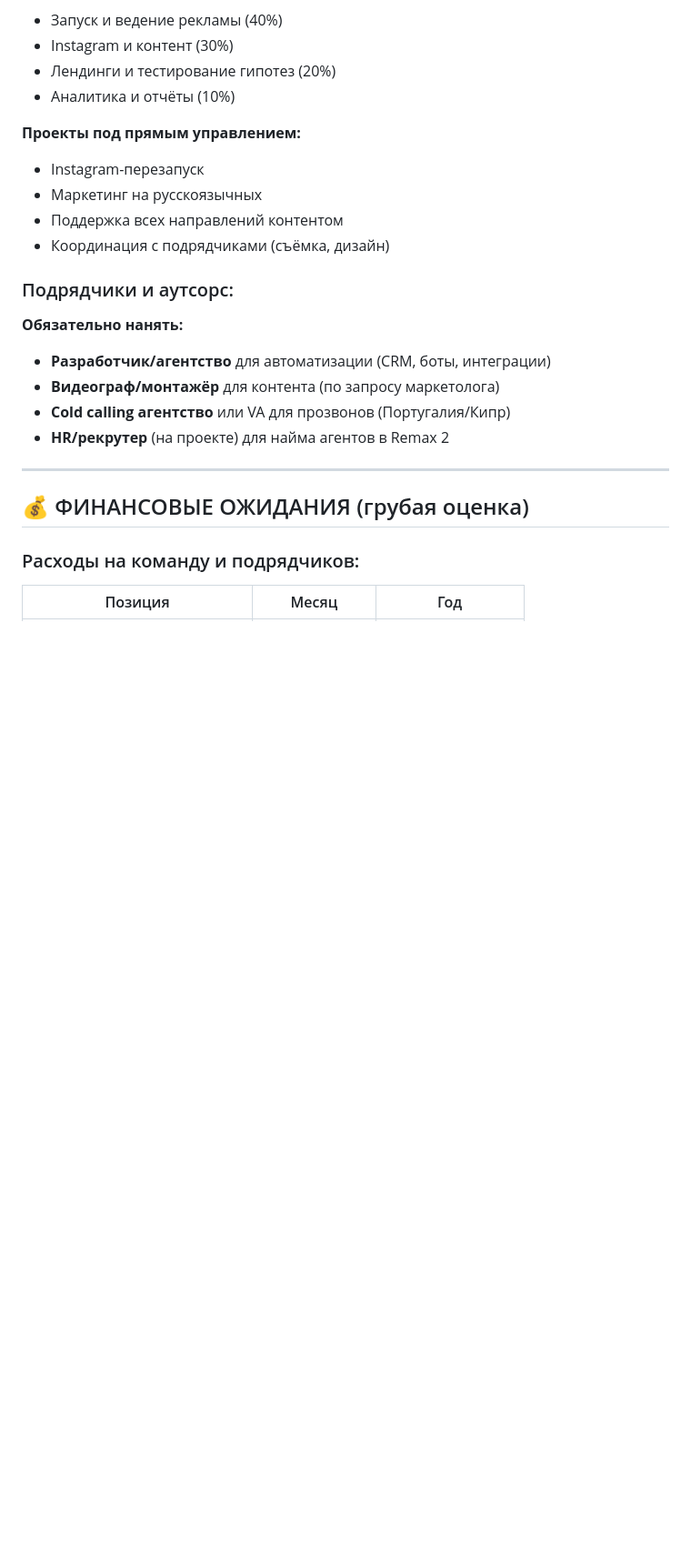
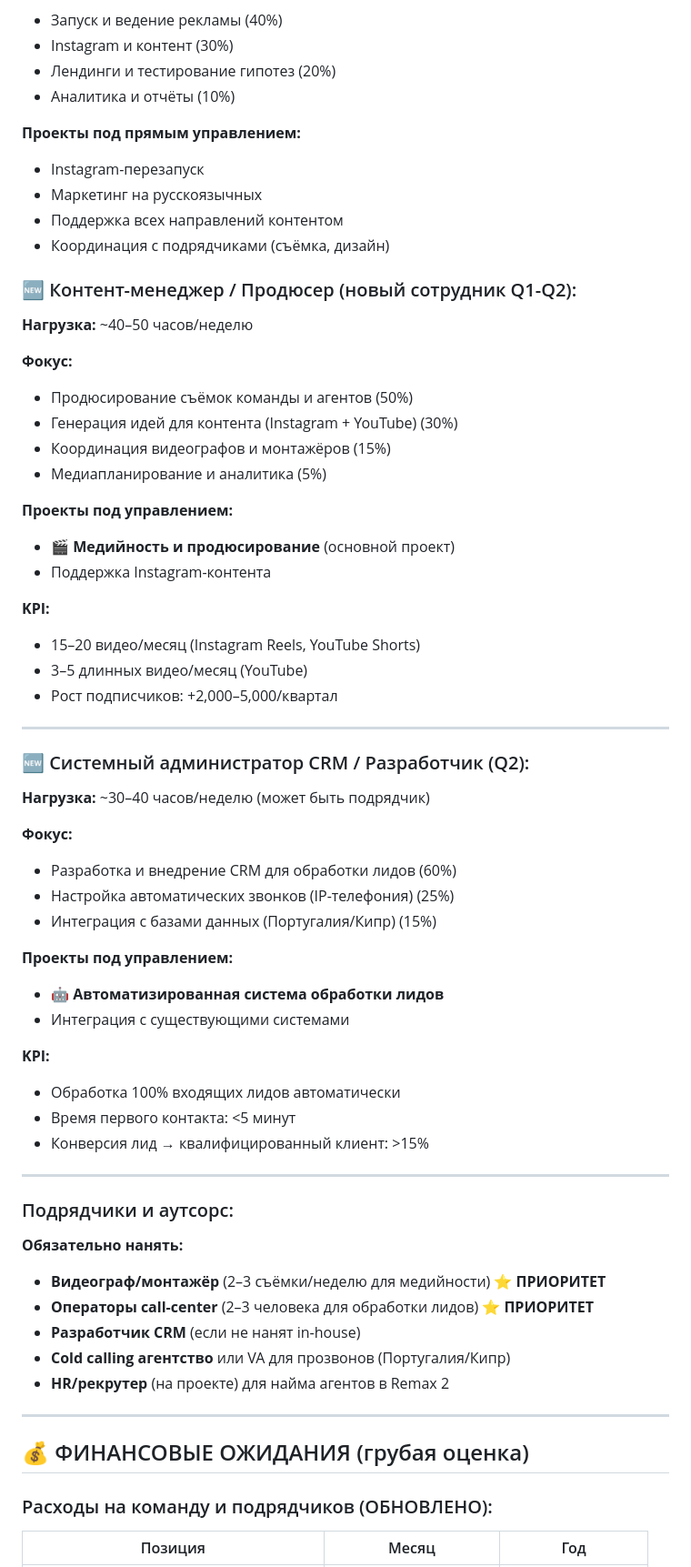
Before and after one commit to slavazhuk87/business-plan-2026, a Markdown page: BUSINESS_PLAN_2026_EXECUTIVE_SUMMARY.md, the part around one of its changes. Shown at 91% size. Rendered like a GitHub page; blank space fills up the shorter version.

```diff
--- a/BUSINESS_PLAN_2026_EXECUTIVE_SUMMARY.md
+++ b/BUSINESS_PLAN_2026_EXECUTIVE_SUMMARY.md
@@ -93,11 +103,53 @@
 - Поддержка всех направлений контентом
 - Координация с подрядчиками (съёмка, дизайн)
 
+### 🆕 Контент-менеджер / Продюсер (новый сотрудник Q1-Q2):
+
+**Нагрузка:** ~40–50 часов/неделю
+
+**Фокус:**
+- Продюсирование съёмок команды и агентов (50%)
+- Генерация идей для контента (Instagram + YouTube) (30%)
+- Координация видеографов и монтажёров (15%)
+- Медиапланирование и аналитика (5%)
+
+**Проекты под управлением:**
+- 🎬 **Медийность и продюсирование** (основной проект)
+- Поддержка Instagram-контента
+
+**KPI:**
+- 15–20 видео/месяц (Instagram Reels, YouTube Shorts)
+- 3–5 длинных видео/месяц (YouTube)
+- Рост подписчиков: +2,000–5,000/квартал
+
+---
+
+### 🆕 Системный администратор CRM / Разработчик (Q2):
+
+**Нагрузка:** ~30–40 часов/неделю (может быть подрядчик)
+
+**Фокус:**
+- Разработка и внедрение CRM для обработки лидов (60%)
+- Настройка автоматических звонков (IP-телефония) (25%)
+- Интеграция с базами данных (Португалия/Кипр) (15%)
+
+**Проекты под управлением:**
+- 🤖 **Автоматизированная система обработки лидов**
+- Интеграция с существующими системами
+
+**KPI:**
+- Обработка 100% входящих лидов автоматически
+- Время первого контакта: <5 минут
+- Конверсия лид → квалифицированный клиент: >15%
+
+---
+
 ### Подрядчики и аутсорс:
 
 **Обязательно нанять:**
-- **Разработчик/агентство** для автоматизации (CRM, боты, интеграции)
-- **Видеограф/монтажёр** для контента (по запросу маркетолога)
+- **Видеограф/монтажёр** (2–3 съёмки/неделю для медийности) ⭐ **ПРИОРИТЕТ**
+- **Операторы call-center** (2–3 человека для обработки лидов) ⭐ **ПРИОРИТЕТ**
+- **Разработчик CRM** (если не нанят in-house)
 - **Cold calling агентство** или VA для прозвонов (Португалия/Кипр)
 - **HR/рекрутер** (на проекте) для найма агентов в Remax 2
 
@@ -105,7 +157,7 @@
 
 ## 💰 ФИНАНСОВЫЕ ОЖИДАНИЯ (грубая оценка)
 
-### Расходы на команду и подрядчиков:
+### Расходы на команду и подрядчиков (ОБНОВЛЕНО):
 
 | Позиция | Месяц | Год |
 |---------|-------|-----|
```
Also changed, not shown: other parts of BUSINESS_PLAN_2026_EXECUTIVE_SUMMARY.md (+54 -19 lines), NEW_PROJECTS_MEDIA_AND_CRM.md (added, +474 -0 lines).
